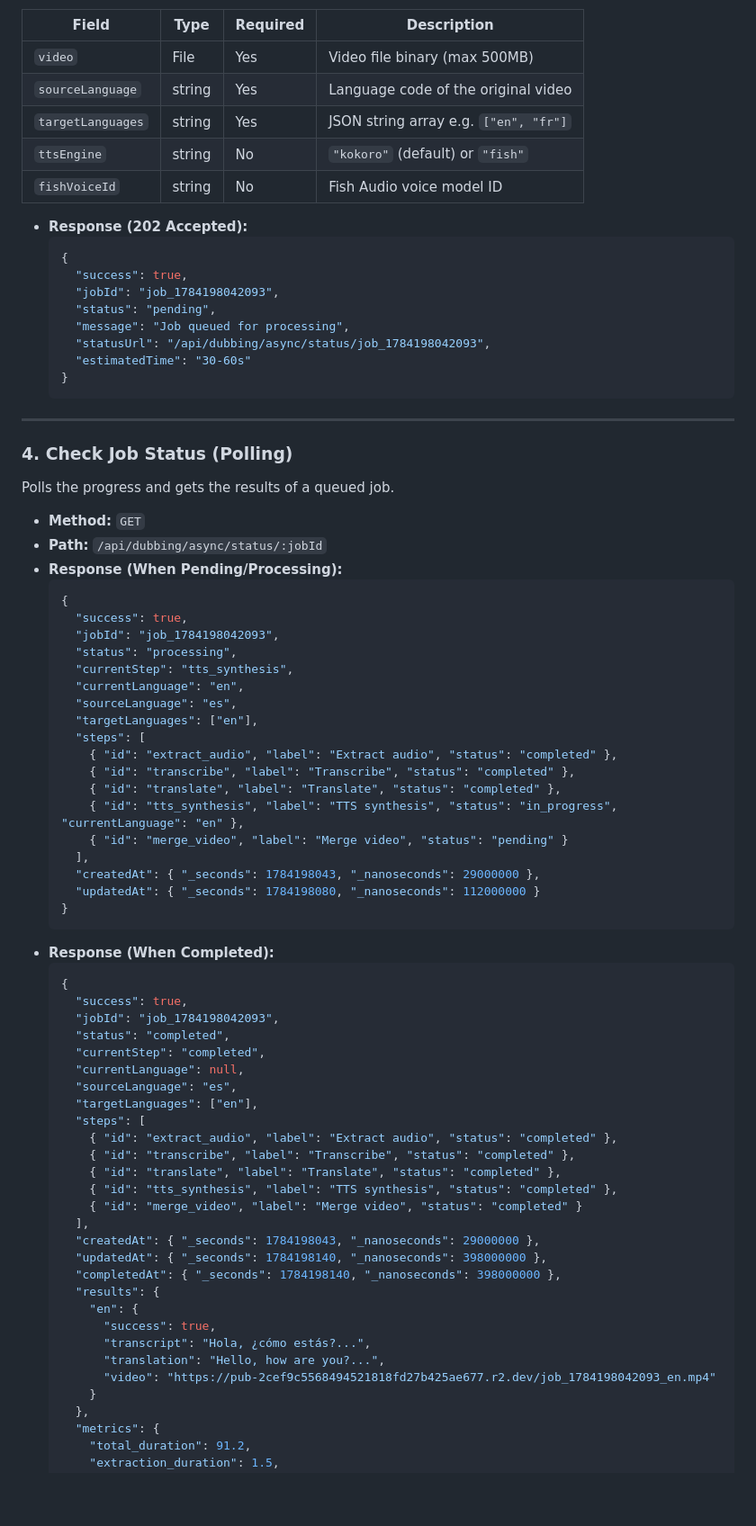
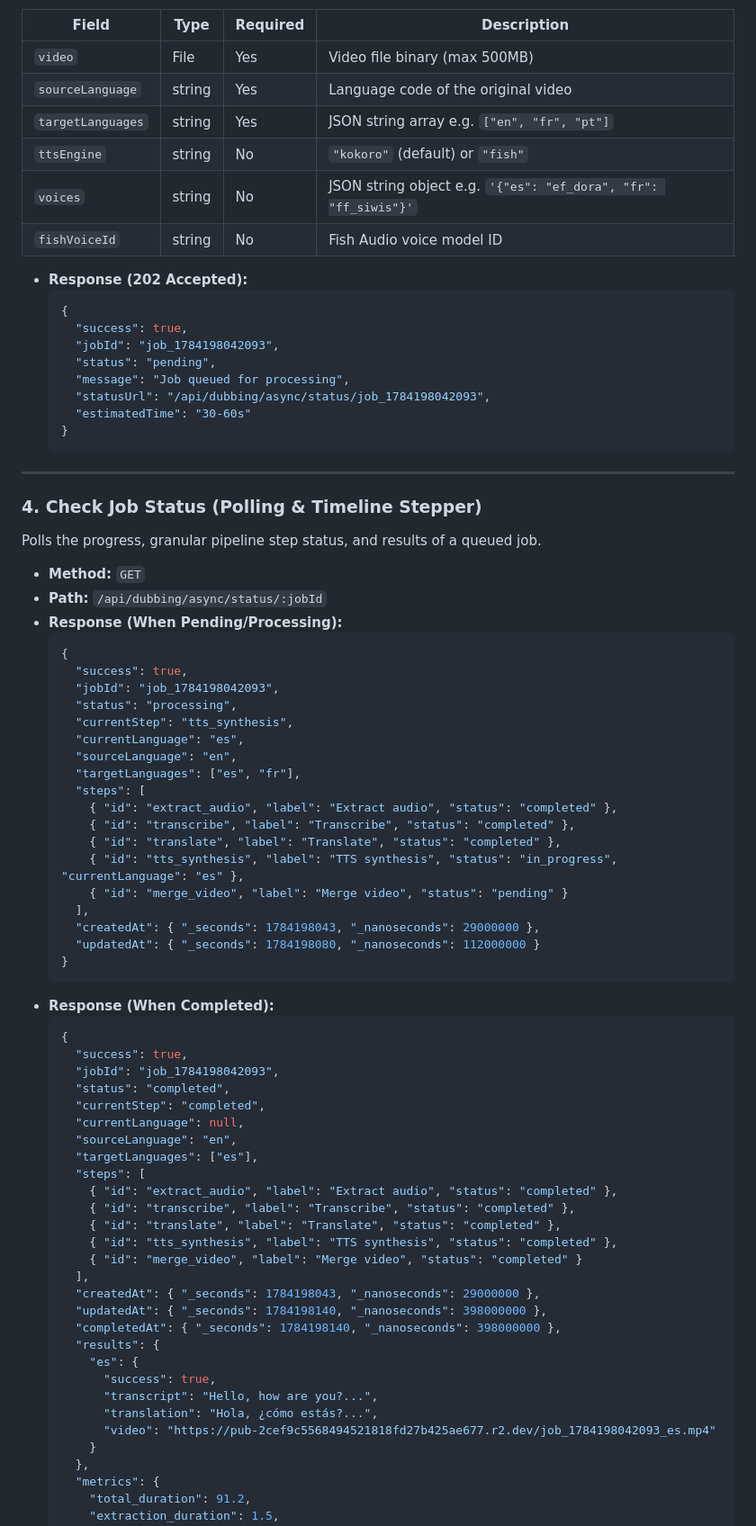
Before and after one commit to Tetsuuya/Audio-Video-Merge-Server, a Markdown page: API_DOCUMENTATION.md, the part around one of its changes. Shown at 90% size. GitHub-like rendering; blank space fills up the shorter version.

````diff
--- a/API_DOCUMENTATION.md
+++ b/API_DOCUMENTATION.md
@@ -71,8 +79,9 @@ Queues a dubbing job by uploading a video file directly to the server. Returns a
 |---|---|---|---|
 | `video` | File | Yes | Video file binary (max 500MB) |
 | `sourceLanguage` | string | Yes | Language code of the original video |
-| `targetLanguages` | string | Yes | JSON string array e.g. `["en", "fr"]` |
+| `targetLanguages` | string | Yes | JSON string array e.g. `["en", "fr", "pt"]` |
 | `ttsEngine` | string | No | `"kokoro"` (default) or `"fish"` |
+| `voices` | string | No | JSON string object e.g. `'{"es": "ef_dora", "fr": "ff_siwis"}'` |
 | `fishVoiceId` | string | No | Fish Audio voice model ID |
 * **Response (202 Accepted):**
   ```json
@@ -88,8 +97,8 @@ Queues a dubbing job by uploading a video file directly to the server. Returns a
 
 ---
 
-### 4. Check Job Status (Polling)
-Polls the progress and gets the results of a queued job.
+### 4. Check Job Status (Polling & Timeline Stepper)
+Polls the progress, granular pipeline step status, and results of a queued job.
 * **Method:** `GET`
 * **Path:** `/api/dubbing/async/status/:jobId`
 * **Response (When Pending/Processing):**
@@ -99,14 +108,14 @@ Polls the progress and gets the results of a queued job.
     "jobId": "job_1784198042093",
     "status": "processing",
     "currentStep": "tts_synthesis",
-    "currentLanguage": "en",
-    "sourceLanguage": "es",
-    "targetLanguages": ["en"],
+    "currentLanguage": "es",
+    "sourceLanguage": "en",
+    "targetLanguages": ["es", "fr"],
     "steps": [
       { "id": "extract_audio", "label": "Extract audio", "status": "completed" },
       { "id": "transcribe", "label": "Transcribe", "status": "completed" },
       { "id": "translate", "label": "Translate", "status": "completed" },
-      { "id": "tts_synthesis", "label": "TTS synthesis", "status": "in_progress", "currentLanguage": "en" },
+      { "id": "tts_synthesis", "label": "TTS synthesis", "status": "in_progress", "currentLanguage": "es" },
       { "id": "merge_video", "label": "Merge video", "status": "pending" }
     ],
     "createdAt": { "_seconds": 1784198043, "_nanoseconds": 29000000 },
@@ -121,8 +130,8 @@ Polls the progress and gets the results of a queued job.
     "status": "completed",
     "currentStep": "completed",
     "currentLanguage": null,
-    "sourceLanguage": "es",
-    "targetLanguages": ["en"],
+    "sourceLanguage": "en",
+    "targetLanguages": ["es"],
     "steps": [
       { "id": "extract_audio", "label": "Extract audio", "status": "completed" },
       { "id": "transcribe", "label": "Transcribe", "status": "completed" },
@@ -134,11 +143,11 @@ Polls the progress and gets the results of a queued job.
     "updatedAt": { "_seconds": 1784198140, "_nanoseconds": 398000000 },
     "completedAt": { "_seconds": 1784198140, "_nanoseconds": 398000000 },
     "results": {
-      "en": {
+      "es": {
         "success": true,
-        "transcript": "Hola, ¿cómo estás?...",
-        "translation": "Hello, how are you?...",
-        "video": "https://pub-2cef9c5568494521818fd27b425ae677.r2.dev/job_1784198042093_en.mp4"
+        "transcript": "Hello, how are you?...",
+        "translation": "Hola, ¿cómo estás?...",
+        "video": "https://pub-2cef9c5568494521818fd27b425ae677.r2.dev/job_1784198042093_es.mp4"
       }
     },
     "metrics": {
````
Also changed, not shown: other parts of API_DOCUMENTATION.md (+46 -72 lines).
